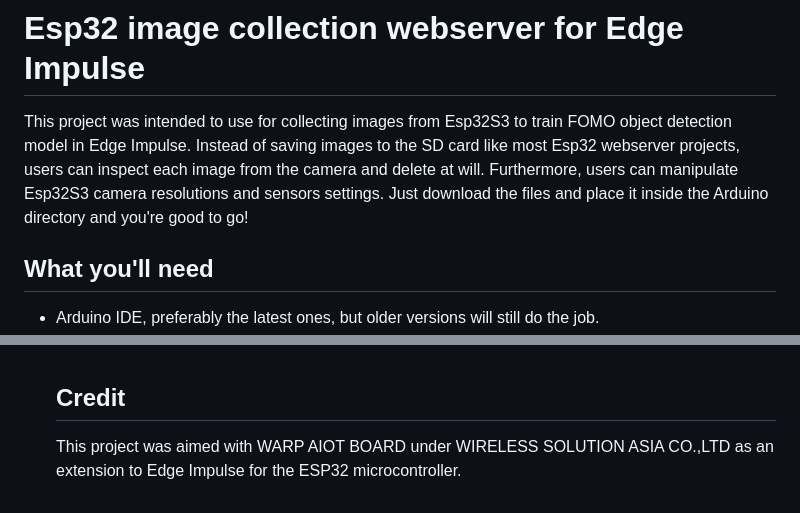
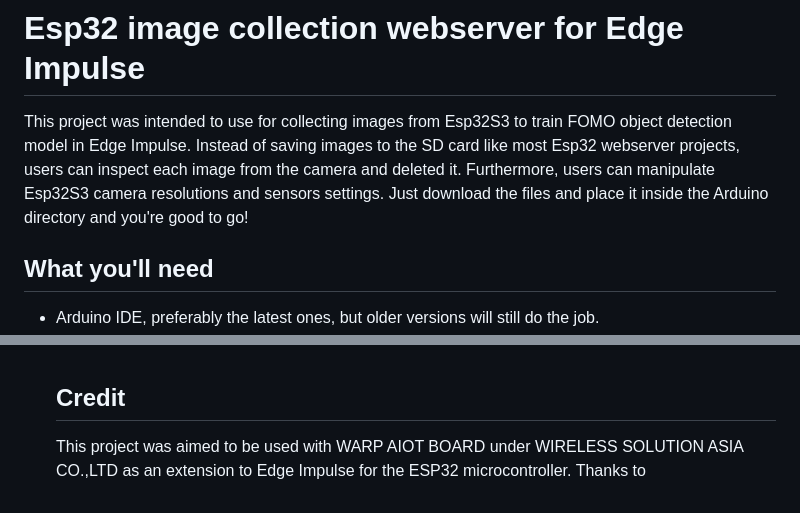
Before and after one commit to San279/camera-webserver-for-esp32S3, a Markdown page: README.md, 2 parts joined by grey strips. GitHub-like rendering.

```diff
--- a/README.md
+++ b/README.md
@@ -1,5 +1,5 @@
 # Esp32 image collection webserver for Edge Impulse
-This project was intended to use for collecting images from Esp32S3 to train FOMO object detection model in Edge Impulse. Instead of saving images to the SD card like most Esp32 webserver projects, users can inspect each image from the camera and delete at will. Furthermore, users can manipulate Esp32S3 camera resolutions and sensors settings. Just download the files and place it inside the Arduino directory and you're good to go!
+This project was intended to use for collecting images from Esp32S3 to train FOMO object detection model in Edge Impulse. Instead of saving images to the SD card like most Esp32 webserver projects, users can inspect each image from the camera and deleted it. Furthermore, users can manipulate Esp32S3 camera resolutions and sensors settings. Just download the files and place it inside the Arduino directory and you're good to go!
 
 ## What you'll need
 - Arduino IDE, preferably the latest ones, but older versions will still do the job.
@@ -70,4 +70,4 @@ This project was intended to use for collecting images from Esp32S3 to train FOM
 ![alt_text](/Images_for_readme/clear.PNG)
 <br /> <br /><br /> <br />
   ## Credit
-  This project was aimed with WARP AIOT BOARD under WIRELESS SOLUTION ASIA CO.,LTD as an extension to Edge Impulse for the ESP32 microcontroller.
+  This project was aimed to be used with WARP AIOT BOARD under WIRELESS SOLUTION ASIA CO.,LTD as an extension to Edge Impulse for the ESP32 microcontroller. Thanks to
```
Also changed, not shown: other parts of README.md (+1 -1 lines).
